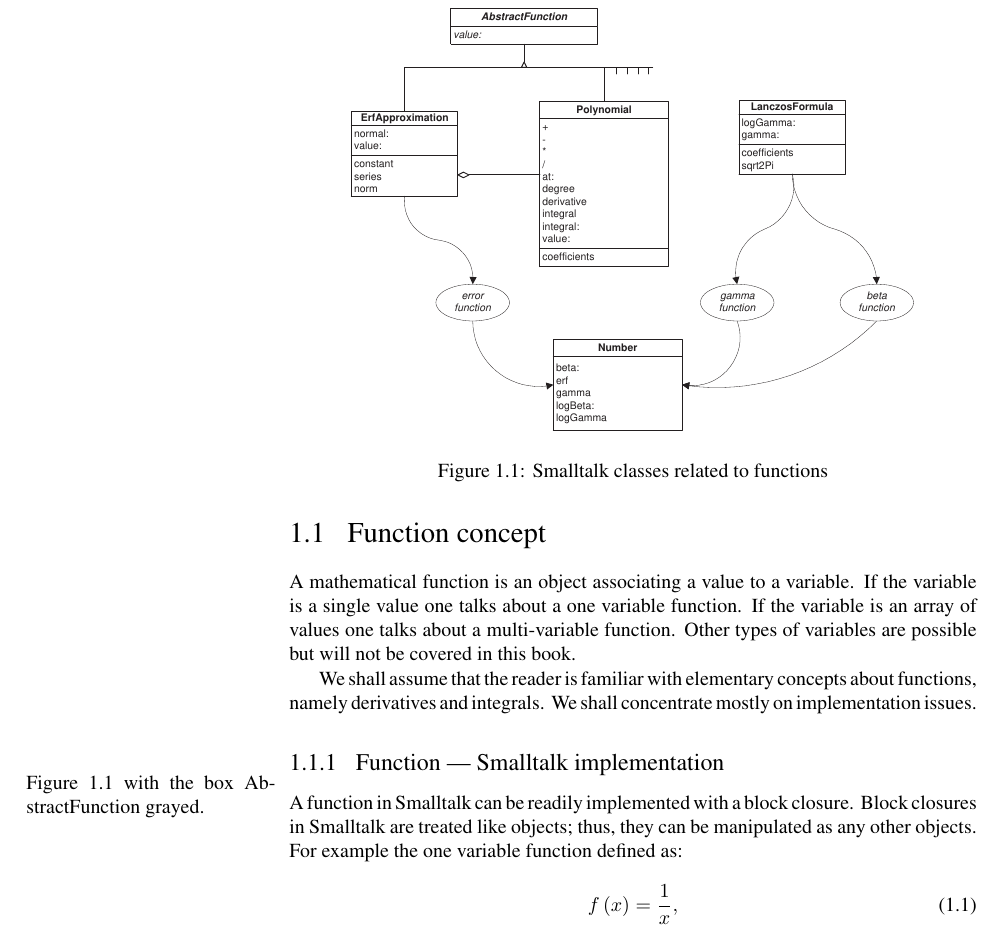
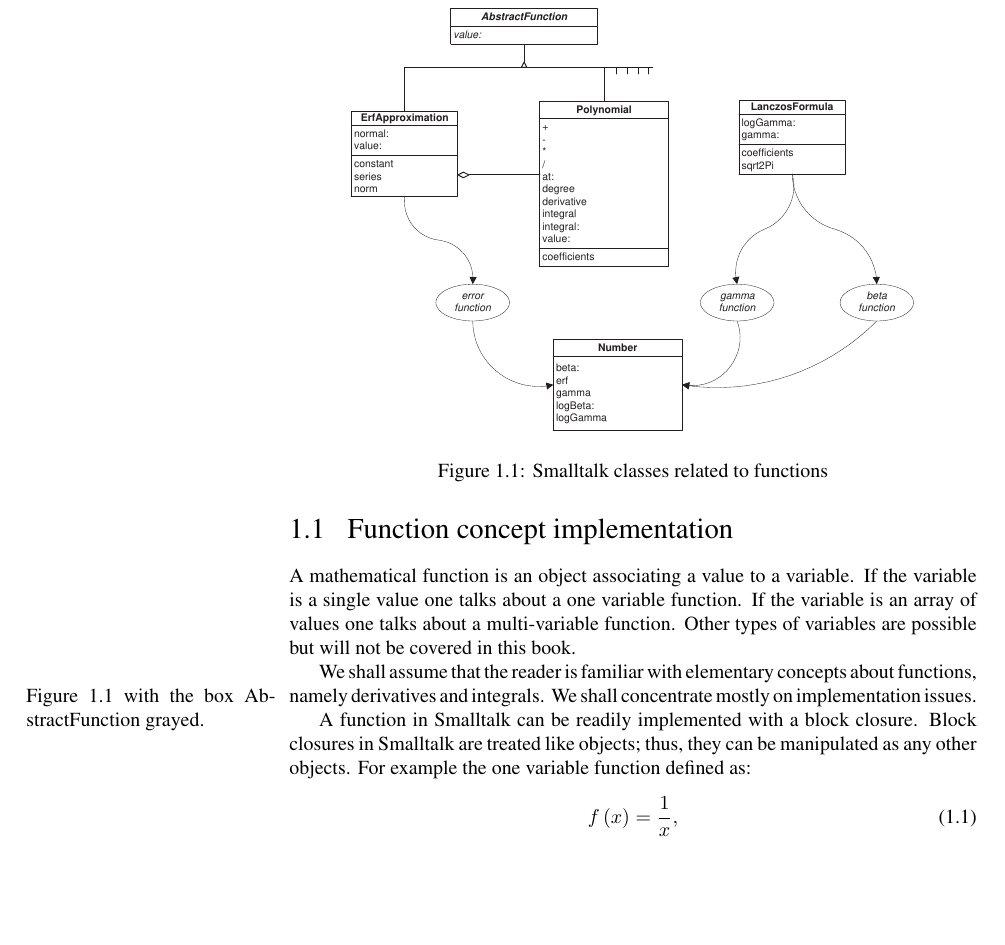
Before and after one commit to SquareBracketAssociates/PolyMath-book, a LaTeX thesis (Function.tex): part of page 2 of 20, cut so that both start at the same text, the shorter picture padded with empty space. Compiled offline with pdfLaTeX.

Commit message:
We don't to have a subsection for Smalltalk implementation because there is no more Java implementation

```diff
--- a/Function.tex
+++ b/Function.tex
@@ -57,7 +57,7 @@ are implemented as library functions. The functions are
 represented by oval and arrows shows which class is used to
 implement a function for the class {\tt Number}.
 
-\section{Function concept}
+\section{Function concept implementation}
 \label{sec:function}
 A mathematical function is an object
 associating a value to a variable. If the variable is a single
@@ -70,7 +70,6 @@ We shall assume that the reader is familiar with elementary
 concepts about functions, namely derivatives and integrals. We
 shall concentrate mostly on implementation issues.
 
-\subsection{Function --- Smalltalk implementation}
 \label{sec:stFunction}\marginpar{Figure \ref{fig:functions} with
 the box {\bf AbstractFunction} grayed.} A function in Smalltalk
 can be readily implemented with a block closure. Block closures in
```
